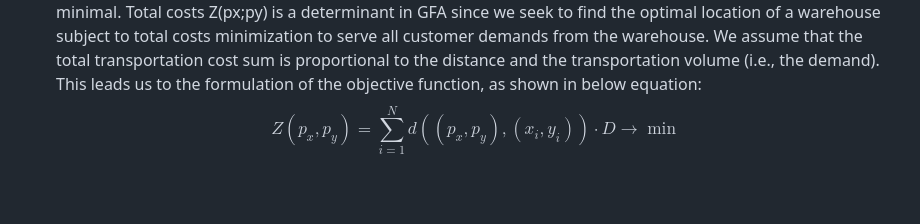
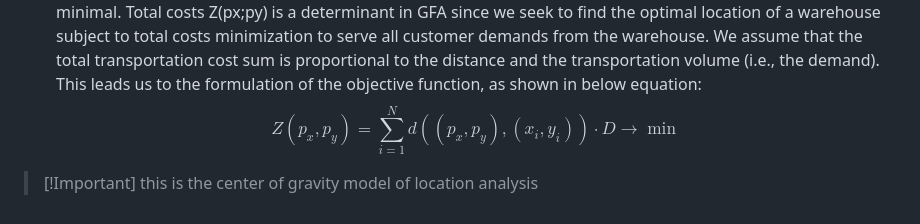
Before and after one commit to OfficialMatteoPiras/ManagementEngineering, a Markdown page: Material Flow Systems and Supply Chain Management/Lessons - MFSSCM.md, the part around the change. Drawn GitHub-style; blank space fills up the shorter version.

Commit message:
vault backup: 2026-10-18 12:10:32 | hostname: Matteo404 | # files: 1 | files: M Material Flow Systems and Supply Chain Management/Lessons - MFSSCM.md

```diff
--- a/Material Flow Systems and Supply Chain Management/Lessons - MFSSCM.md
+++ b/Material Flow Systems and Supply Chain Management/Lessons - MFSSCM.md
@@ -514,3 +514,4 @@ Total costs Z(px;py) is a determinant in GFA since we seek to find the optimal l
 $$
 Z(p_x,p_y) = \sum_{i=1}^{N} d((p_x,p_y),(x_i,y_i))\cdot D \rightarrow \min
 $$
+>  [!Important] this is the center of gravity model of location analysis
```
